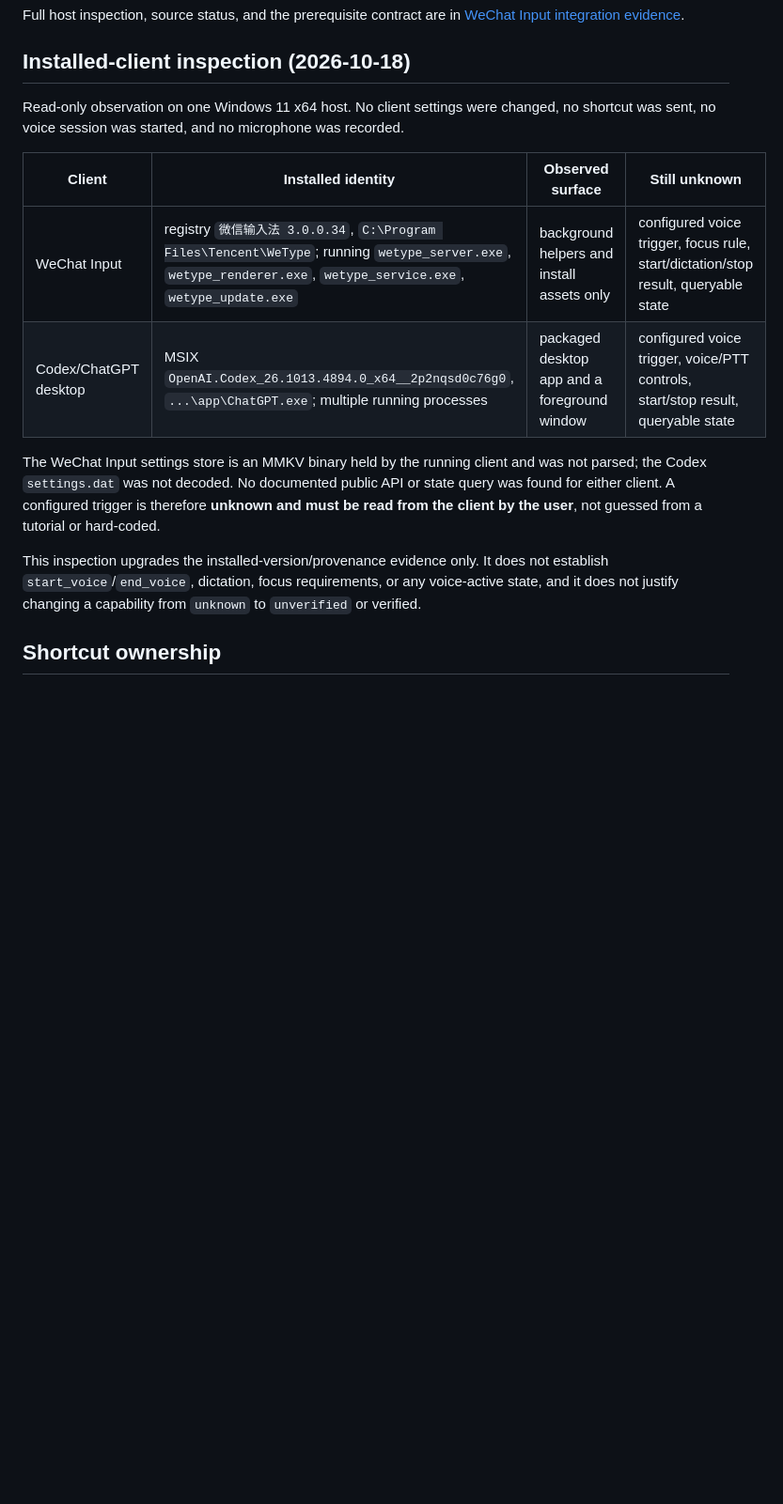
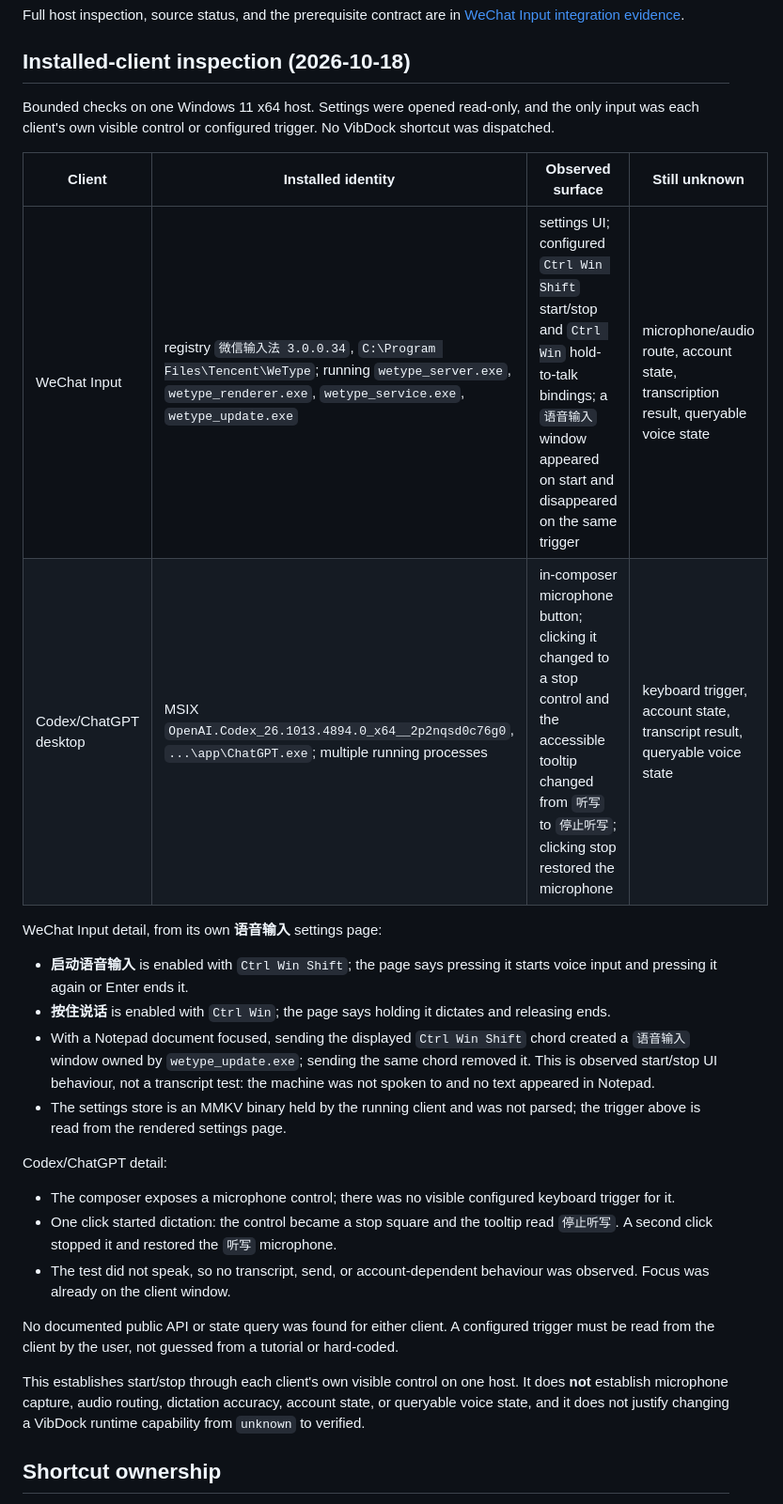
Before and after one commit to loonghao/vibdock, a Markdown page: docs/integrations/voice-evidence.md, the part around the change. Shown at 94% size. GitHub-like rendering; blank space fills up the shorter version.

Commit message:
docs(integrations): record WeChat and Codex voice start-stop checks (#56)
Document the configured WeChat Input start/stop and hold-to-talk bindings read from its settings page, the observed 语音输入 window creation/removal, and the Codex composer microphone start/stop controls. No transcript, account state or queryable voice state is claimed.

```diff
--- a/docs/integrations/voice-evidence.md
+++ b/docs/integrations/voice-evidence.md
@@ -20,25 +20,45 @@ Full host inspection, source status, and the prerequisite contract are in [WeCha
 
 ## Installed-client inspection (2026-10-18)
 
-Read-only observation on one Windows 11 x64 host. No client settings were
-changed, no shortcut was sent, no voice session was started, and no microphone
-was recorded.
+Bounded checks on one Windows 11 x64 host. Settings were opened read-only, and
+the only input was each client's own visible control or configured trigger. No
+VibDock shortcut was dispatched.
 
 | Client | Installed identity | Observed surface | Still unknown |
 | --- | --- | --- | --- |
-| WeChat Input | registry `微信输入法 3.0.0.34`, `C:\Program Files\Tencent\WeType`; running `wetype_server.exe`, `wetype_renderer.exe`, `wetype_service.exe`, `wetype_update.exe` | background helpers and install assets only | configured voice trigger, focus rule, start/dictation/stop result, queryable state |
-| Codex/ChatGPT desktop | MSIX `OpenAI.Codex_26.1013.4894.0_x64__2p2nqsd0c76g0`, `...\app\ChatGPT.exe`; multiple running processes | packaged desktop app and a foreground window | configured voice trigger, voice/PTT controls, start/stop result, queryable state |
+| WeChat Input | registry `微信输入法 3.0.0.34`, `C:\Program Files\Tencent\WeType`; running `wetype_server.exe`, `wetype_renderer.exe`, `wetype_service.exe`, `wetype_update.exe` | settings UI; configured `Ctrl Win Shift` start/stop and `Ctrl Win` hold-to-talk bindings; a `语音输入` window appeared on start and disappeared on the same trigger | microphone/audio route, account state, transcription result, queryable voice state |
+| Codex/ChatGPT desktop | MSIX `OpenAI.Codex_26.1013.4894.0_x64__2p2nqsd0c76g0`, `...\app\ChatGPT.exe`; multiple running processes | in-composer microphone button; clicking it changed to a stop control and the accessible tooltip changed from `听写` to `停止听写`; clicking stop restored the microphone | keyboard trigger, account state, transcript result, queryable voice state |
 
-The WeChat Input settings store is an MMKV binary held by the running client and
-was not parsed; the Codex `settings.dat` was not decoded. No documented public
-API or state query was found for either client. A configured trigger is therefore
-**unknown and must be read from the client by the user**, not guessed from a
-tutorial or hard-coded.
+WeChat Input detail, from its own **语音输入** settings page:
 
-This inspection upgrades the installed-version/provenance evidence only. It does
-not establish `start_voice`/`end_voice`, dictation, focus requirements, or any
-voice-active state, and it does not justify changing a capability from `unknown`
-to `unverified` or verified.
+- **启动语音输入** is enabled with `Ctrl Win Shift`; the page says pressing it starts
+  voice input and pressing it again or Enter ends it.
+- **按住说话** is enabled with `Ctrl Win`; the page says holding it dictates and
+  releasing ends.
+- With a Notepad document focused, sending the displayed `Ctrl Win Shift` chord
+  created a `语音输入` window owned by `wetype_update.exe`; sending the same chord
+  removed it. This is observed start/stop UI behaviour, not a transcript test:
+  the machine was not spoken to and no text appeared in Notepad.
+- The settings store is an MMKV binary held by the running client and was not
+  parsed; the trigger above is read from the rendered settings page.
+
+Codex/ChatGPT detail:
+
+- The composer exposes a microphone control; there was no visible configured
+  keyboard trigger for it.
+- One click started dictation: the control became a stop square and the tooltip
+  read `停止听写`. A second click stopped it and restored the `听写` microphone.
+- The test did not speak, so no transcript, send, or account-dependent behaviour
+  was observed. Focus was already on the client window.
+
+No documented public API or state query was found for either client. A configured
+trigger must be read from the client by the user, not guessed from a tutorial or
+hard-coded.
+
+This establishes start/stop through each client's own visible control on one
+host. It does **not** establish microphone capture, audio routing, dictation
+accuracy, account state, or queryable voice state, and it does not justify
+changing a VibDock runtime capability from `unknown` to verified.
 
 ## Shortcut ownership
 
```
Also changed, not shown: docs/integrations/wechat-input.md (+6 -3 lines).
